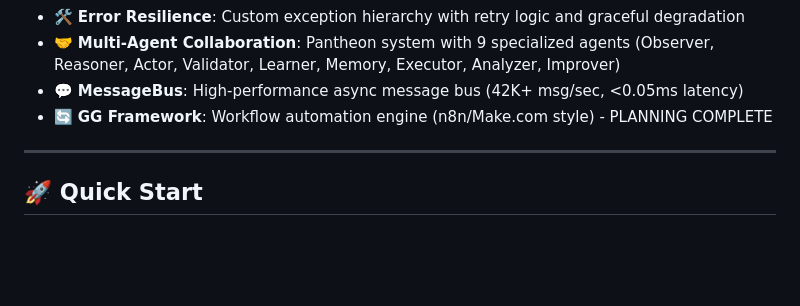
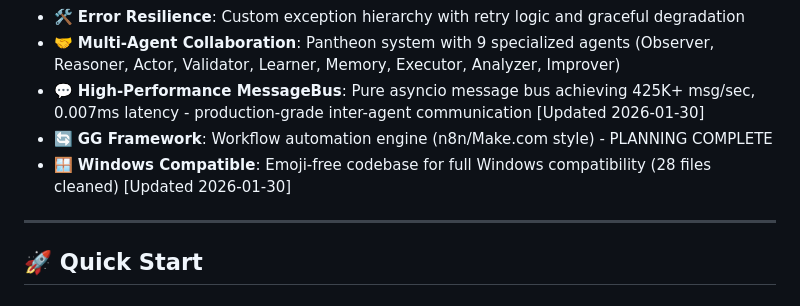
Before and after one commit to zejzl/grokputer, a Markdown page: README.md, the part around the change. Rendered like a GitHub page; blank space fills up the shorter version.

Commit message:
docs: Update README and CHANGELOG with MessageBus performance upgrade and Windows compatibility

```diff
--- a/README.md
+++ b/README.md
@@ -25,8 +25,9 @@ Grokputer enables xAI's Grok to control your computer through screen observation
 - 📊 **Advanced Analytics**: Comprehensive monitoring of memory, messaging, and system performance
 - 🛠️ **Error Resilience**: Custom exception hierarchy with retry logic and graceful degradation
 - 🤝 **Multi-Agent Collaboration**: Pantheon system with 9 specialized agents (Observer, Reasoner, Actor, Validator, Learner, Memory, Executor, Analyzer, Improver)
-- 💬 **MessageBus**: High-performance async message bus (42K+ msg/sec, <0.05ms latency)
+- 💬 **High-Performance MessageBus**: Pure asyncio message bus achieving 425K+ msg/sec, 0.007ms latency - production-grade inter-agent communication [Updated 2026-01-30]
 - 🔄 **GG Framework**: Workflow automation engine (n8n/Make.com style) - PLANNING COMPLETE
+- 🪟 **Windows Compatible**: Emoji-free codebase for full Windows compatibility (28 files cleaned) [Updated 2026-01-30]
 
 ---
 
```
Also changed, not shown: CHANGELOG.md (+22 -0 lines).
